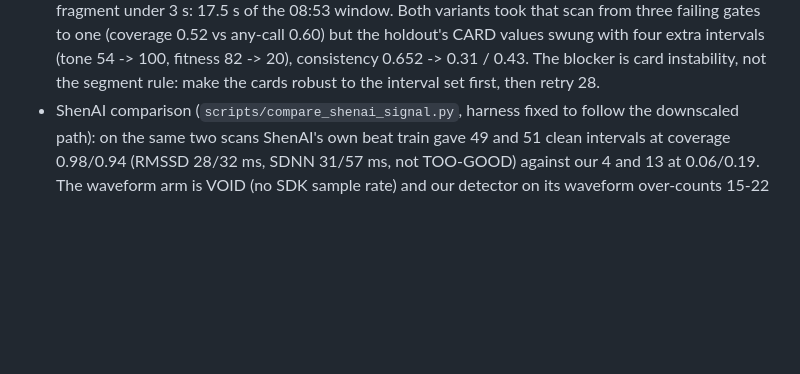
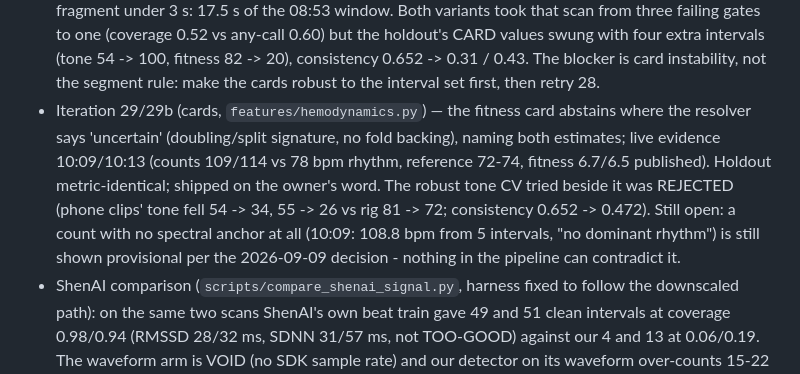
Before and after one commit to ravindra1128/avatarx-cardio, a Markdown page: CLAUDE.md, the part around the change. GitHub-like rendering; blank space fills up the shorter version.

Commit message:
brief: iteration 29/29b
Co-Authored-By: Claude Fable 5.1 <noreply@anthropic.com>

```diff
--- a/CLAUDE.md
+++ b/CLAUDE.md
@@ -202,6 +202,14 @@ Added 2026-09-16 (afternoon), from the first three retained staging clips with S
   holdout's CARD values swung with four extra intervals (tone 54 -> 100, fitness 82 -> 20),
   consistency 0.652 -> 0.31 / 0.43. The blocker is card instability, not the segment rule:
   make the cards robust to the interval set first, then retry 28.
+- Iteration 29/29b (cards, `features/hemodynamics.py`) — the fitness card abstains where
+  the resolver says 'uncertain' (doubling/split signature, no fold backing), naming both
+  estimates; live evidence 10:09/10:13 (counts 109/114 vs 78 bpm rhythm, reference 72-74,
+  fitness 6.7/6.5 published). Holdout metric-identical; shipped on the owner's word. The
+  robust tone CV tried beside it was REJECTED (phone clips' tone fell 54 -> 34, 55 -> 26
+  vs rig 81 -> 72; consistency 0.652 -> 0.472). Still open: a count with no spectral
+  anchor at all (10:09: 108.8 bpm from 5 intervals, "no dominant rhythm") is still shown
+  provisional per the 2026-09-09 decision - nothing in the pipeline can contradict it.
 - ShenAI comparison (`scripts/compare_shenai_signal.py`, harness fixed to follow the
   downscaled path): on the same two scans ShenAI's own beat train gave 49 and 51 clean
   intervals at coverage 0.98/0.94 (RMSSD 28/32 ms, SDNN 31/57 ms, not TOO-GOOD) against
```
